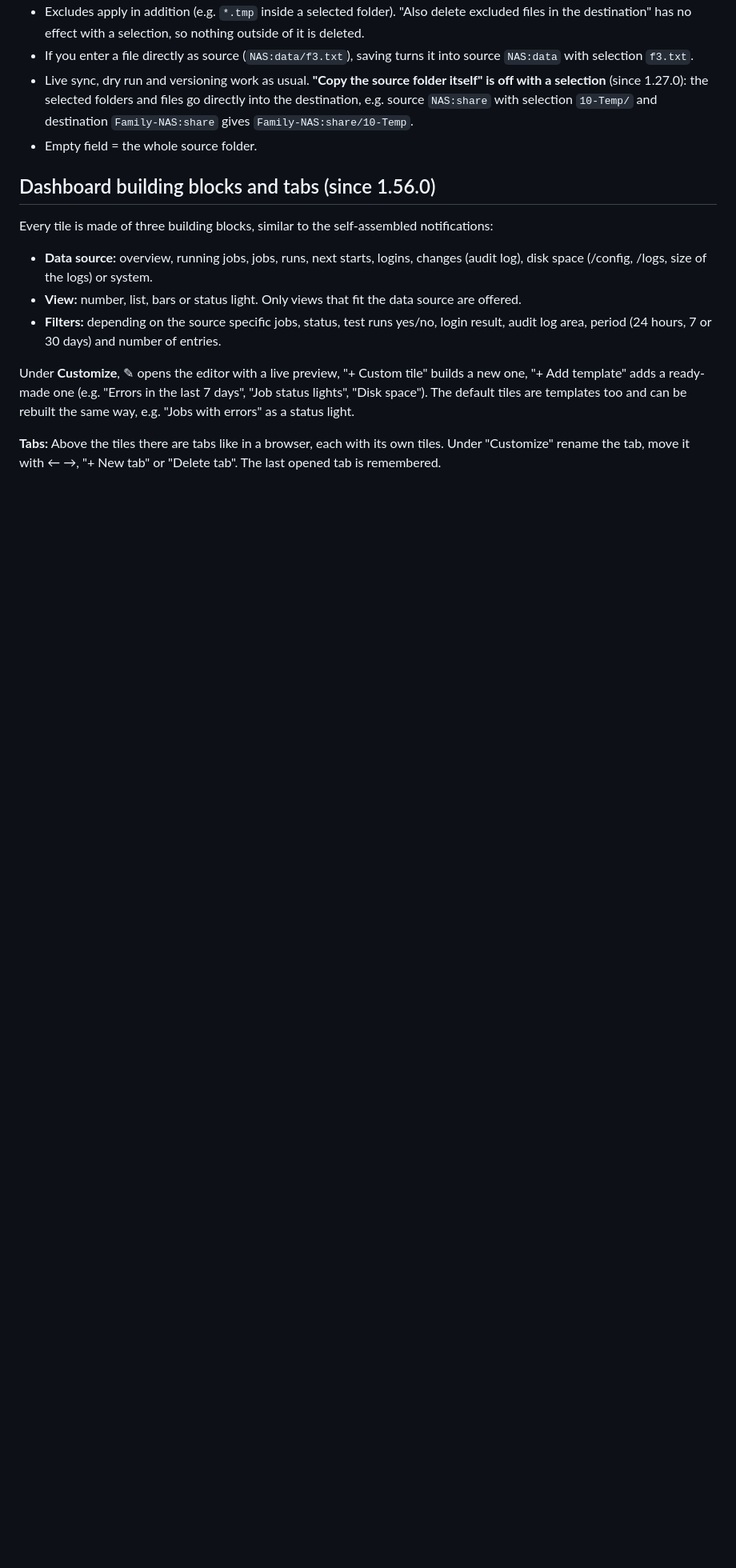
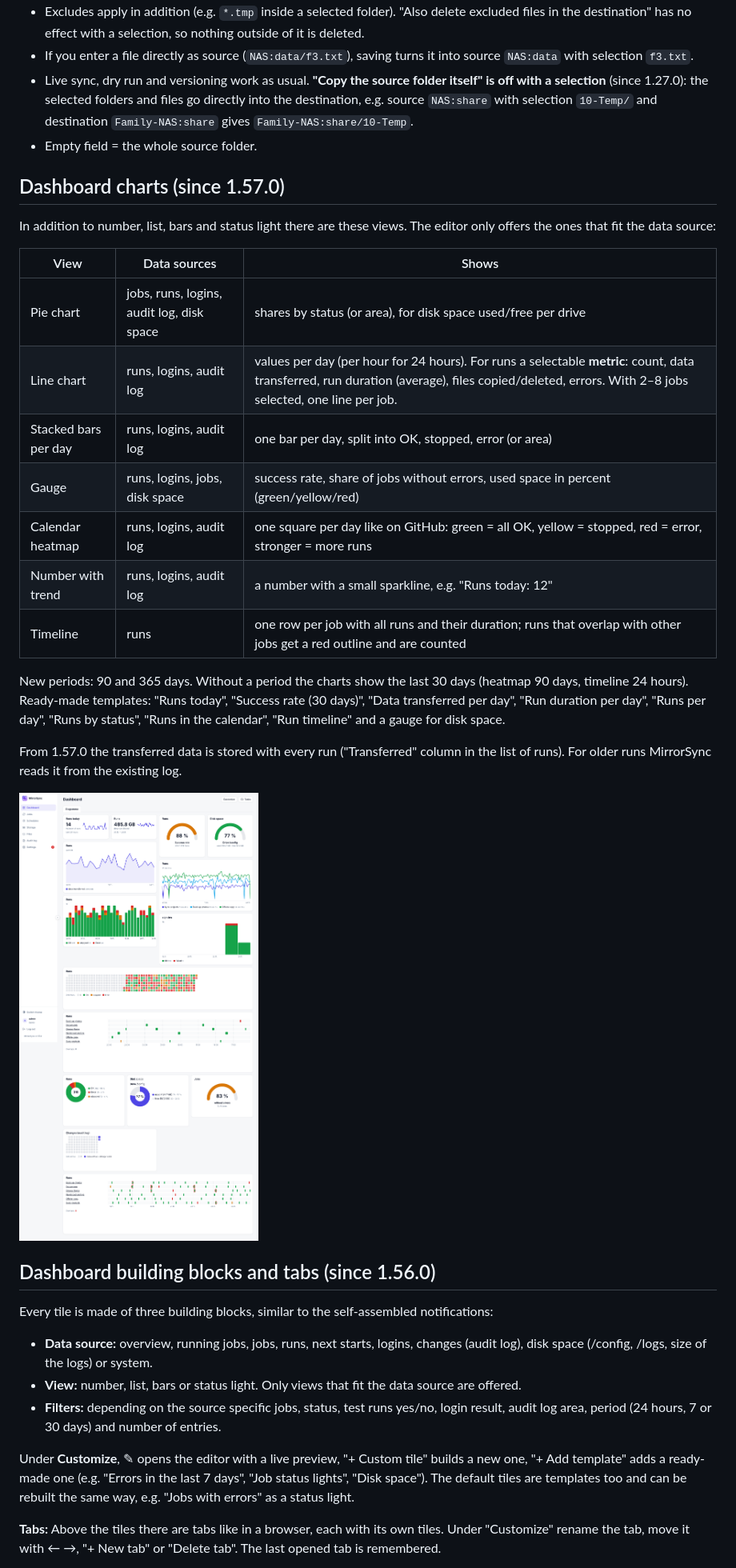
Before and after one commit to DerMilderJoghurt/mirrorsync, a Markdown page: README.md, the part around one of its changes. Shown at 80% size. GitHub-like rendering; pictures changed too: docs/screenshots/dashboard-charts.png (added); blank space fills up the shorter version.

```diff
--- a/README.md
+++ b/README.md
@@ -271,6 +271,29 @@ the base folder, otherwise the common parent folder becomes the source.
   (since 1.27.0): the selected folders and files go directly into the destination, e.g. source `NAS:share`
   with selection `10-Temp/` and destination `Family-NAS:share` gives `Family-NAS:share/10-Temp`.
 - Empty field = the whole source folder.
+
+## Dashboard charts (since 1.57.0)
+In addition to number, list, bars and status light there are these views. The editor only offers the ones that fit the
+data source:
+
+| View | Data sources | Shows |
+|---|---|---|
+| Pie chart | jobs, runs, logins, audit log, disk space | shares by status (or area), for disk space used/free per drive |
+| Line chart | runs, logins, audit log | values per day (per hour for 24 hours). For runs a selectable **metric**: count, data transferred, run duration (average), files copied/deleted, errors. With 2–8 jobs selected, one line per job. |
+| Stacked bars per day | runs, logins, audit log | one bar per day, split into OK, stopped, error (or area) |
+| Gauge | runs, logins, jobs, disk space | success rate, share of jobs without errors, used space in percent (green/yellow/red) |
+| Calendar heatmap | runs, logins, audit log | one square per day like on GitHub: green = all OK, yellow = stopped, red = error, stronger = more runs |
+| Number with trend | runs, logins, audit log | a number with a small sparkline, e.g. "Runs today: 12" |
+| Timeline | runs | one row per job with all runs and their duration; runs that overlap with other jobs get a red outline and are counted |
+
+New periods: 90 and 365 days. Without a period the charts show the last 30 days (heatmap 90 days, timeline 24 hours).
+Ready-made templates: "Runs today", "Success rate (30 days)", "Data transferred per day", "Run duration per day",
+"Runs per day", "Runs by status", "Runs in the calendar", "Run timeline" and a gauge for disk space.
+
+From 1.57.0 the transferred data is stored with every run ("Transferred" column in the list of runs). For older runs
+MirrorSync reads it from the existing log.
+
+![Dashboard charts](docs/screenshots/dashboard-charts.png)
 
 ## Dashboard building blocks and tabs (since 1.56.0)
 Every tile is made of three building blocks, similar to the self-assembled notifications:
```
Also changed, not shown: other parts of README.md (+3 -3 lines), CHANGELOG.md (+10 -0 lines), README.de.md (+25 -3 lines), 11 other files.
